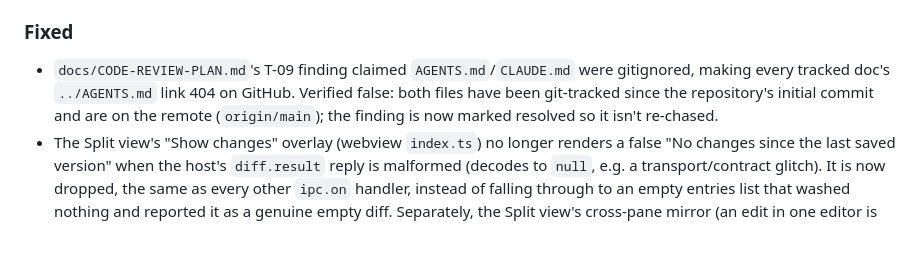
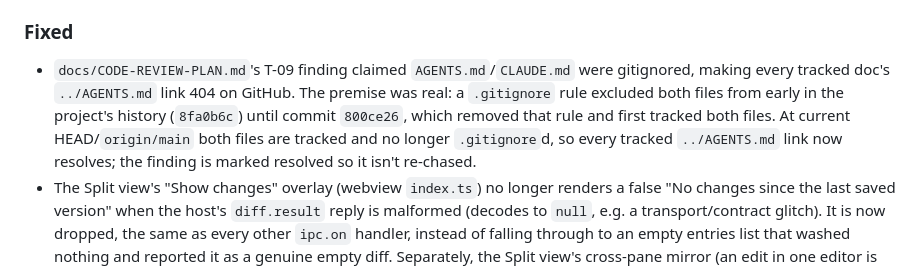
Before and after one commit to ZelAnton/SpecDesk, a Markdown page: CHANGELOG.md, the part around the change. GitHub-like rendering; blank space fills up the shorter version.

```diff
--- a/CHANGELOG.md
+++ b/CHANGELOG.md
@@ -85,9 +85,11 @@ and this project adheres to [Semantic Versioning](https://semver.org/spec/v2.0.0
 
 ### Fixed
 - `docs/CODE-REVIEW-PLAN.md`'s T-09 finding claimed `AGENTS.md`/`CLAUDE.md` were gitignored, making every
-  tracked doc's `../AGENTS.md` link 404 on GitHub. Verified false: both files have been git-tracked since
-  the repository's initial commit and are on the remote (`origin/main`); the finding is now marked
-  resolved so it isn't re-chased.
+  tracked doc's `../AGENTS.md` link 404 on GitHub. The premise was real: a `.gitignore` rule excluded both
+  files from early in the project's history (`8fa0b6c`) until commit `800ce26`, which removed that rule
+  and first tracked both files. At current HEAD/`origin/main` both files are tracked and no longer
+  `.gitignore`d, so every tracked `../AGENTS.md` link now resolves; the finding is marked resolved so it
+  isn't re-chased.
 - The Split view's "Show changes" overlay (webview `index.ts`) no longer renders a false "No changes
   since the last saved version" when the host's `diff.result` reply is malformed (decodes to `null`,
   e.g. a transport/contract glitch). It is now dropped, the same as every other `ipc.on` handler,
```
Also changed, not shown: docs/CODE-REVIEW-PLAN.md (+1 -1 lines).
